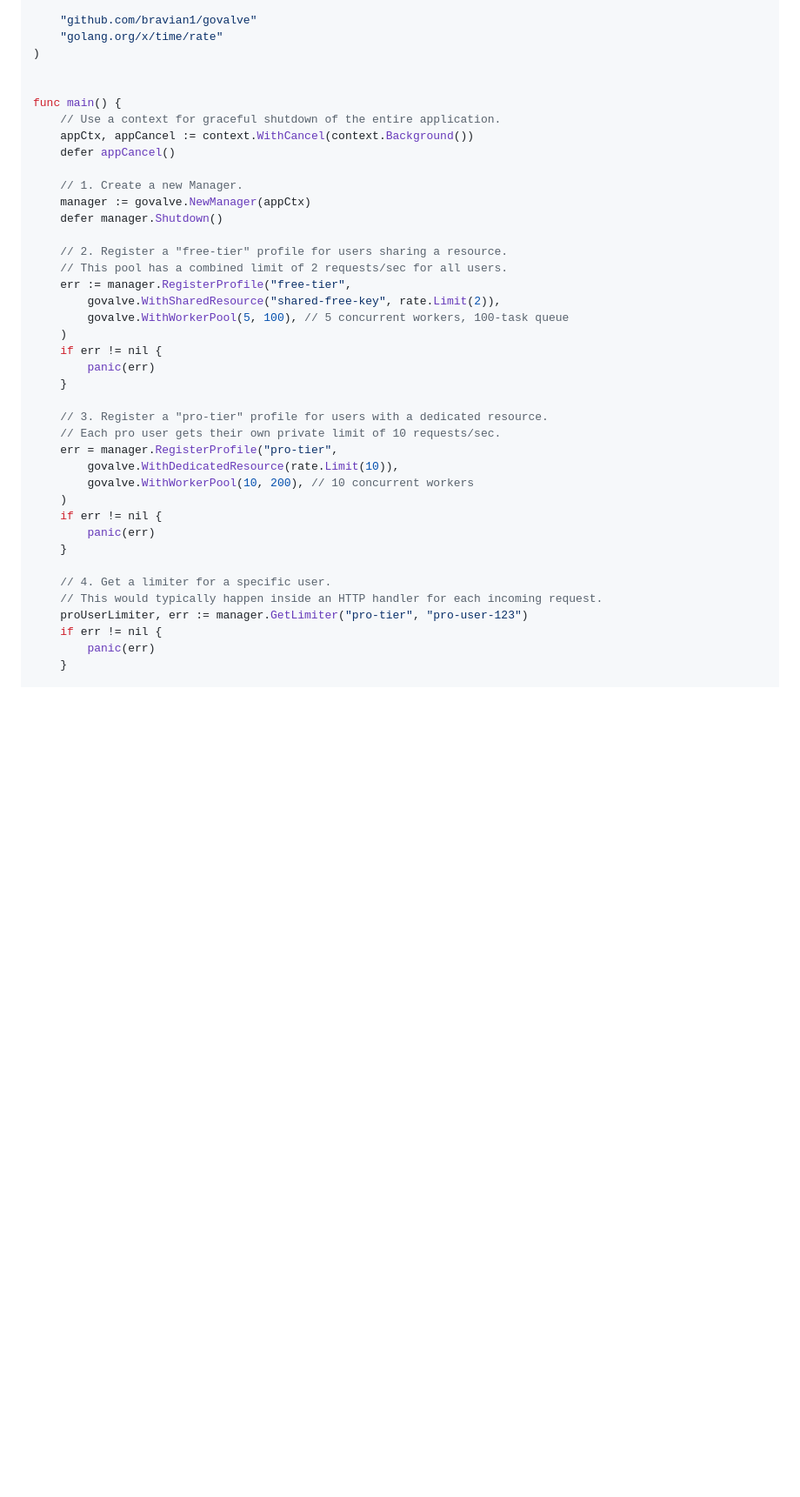
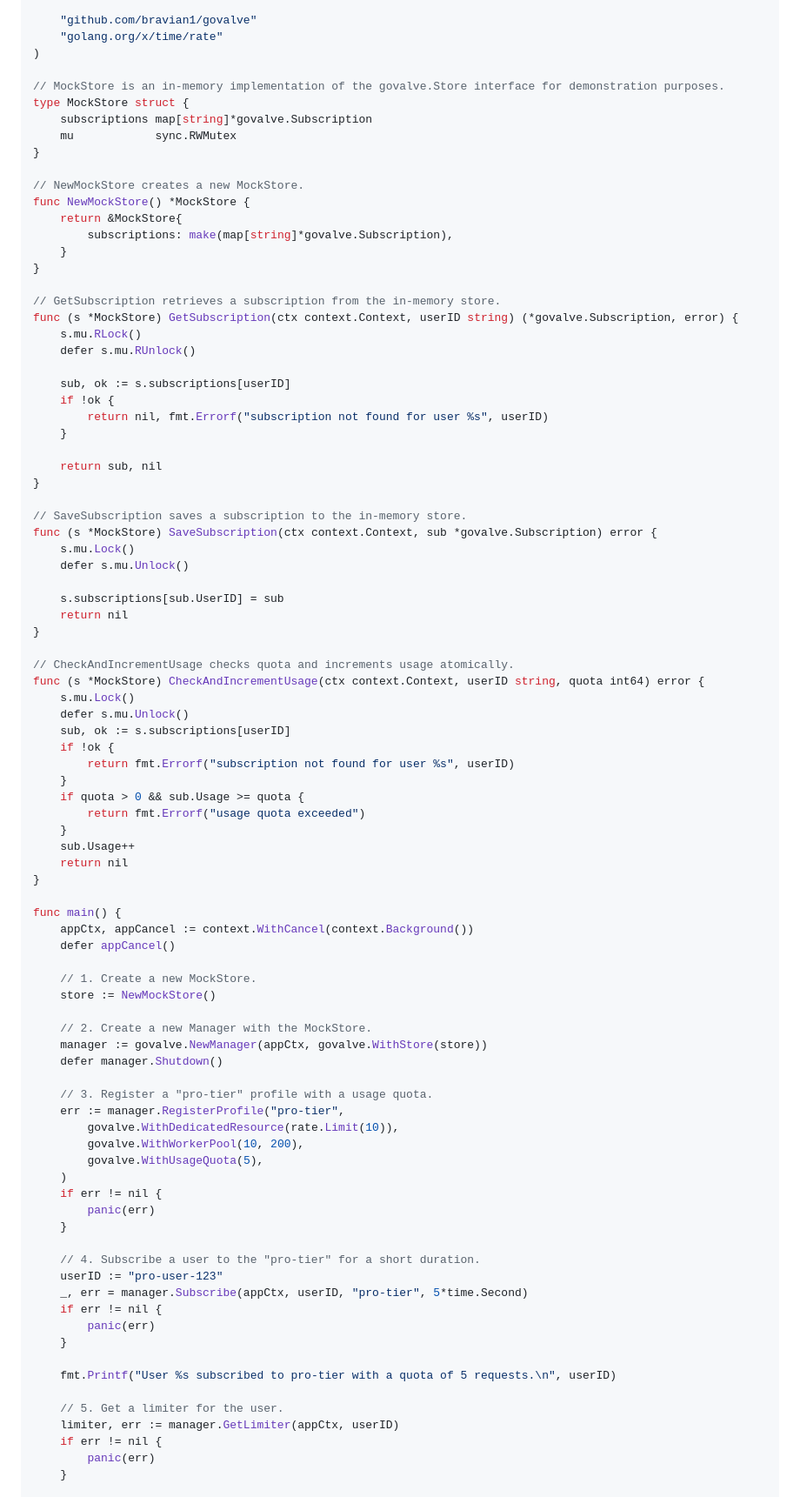
Before and after one commit to bravian1/govalve, a Markdown page: README.md, the part around one of its changes. Shown at 87% size. Drawn GitHub-style; blank space fills up the shorter version.

Commit message:
Enhance README with comprehensive use cases and production guidance

```diff
--- a/README.md
+++ b/README.md
@@ -42,39 +71,88 @@ import (
 	"golang.org/x/time/rate"
 )
 
+// MockStore is an in-memory implementation of the govalve.Store interface for demonstration purposes.
+type MockStore struct {
+	subscriptions map[string]*govalve.Subscription
+	mu            sync.RWMutex
+}
+
+// NewMockStore creates a new MockStore.
+func NewMockStore() *MockStore {
+	return &MockStore{
+		subscriptions: make(map[string]*govalve.Subscription),
+	}
+}
+
+// GetSubscription retrieves a subscription from the in-memory store.
+func (s *MockStore) GetSubscription(ctx context.Context, userID string) (*govalve.Subscription, error) {
+	s.mu.RLock()
+	defer s.mu.RUnlock()
+
+	sub, ok := s.subscriptions[userID]
+	if !ok {
+		return nil, fmt.Errorf("subscription not found for user %s", userID)
+	}
+
+	return sub, nil
+}
+
+// SaveSubscription saves a subscription to the in-memory store.
+func (s *MockStore) SaveSubscription(ctx context.Context, sub *govalve.Subscription) error {
+	s.mu.Lock()
+	defer s.mu.Unlock()
+
+	s.subscriptions[sub.UserID] = sub
+	return nil
+}
+
+// CheckAndIncrementUsage checks quota and increments usage atomically.
+func (s *MockStore) CheckAndIncrementUsage(ctx context.Context, userID string, quota int64) error {
+	s.mu.Lock()
+	defer s.mu.Unlock()
+	sub, ok := s.subscriptions[userID]
+	if !ok {
+		return fmt.Errorf("subscription not found for user %s", userID)
+	}
+	if quota > 0 && sub.Usage >= quota {
+		return fmt.Errorf("usage quota exceeded")
+	}
+	sub.Usage++
+	return nil
+}
 
 func main() {
-	// Use a context for graceful shutdown of the entire application.
 	appCtx, appCancel := context.WithCancel(context.Background())
 	defer appCancel()
 
-	// 1. Create a new Manager.
-	manager := govalve.NewManager(appCtx)
+	// 1. Create a new MockStore.
+	store := NewMockStore()
+
+	// 2. Create a new Manager with the MockStore.
+	manager := govalve.NewManager(appCtx, govalve.WithStore(store))
 	defer manager.Shutdown()
 
-	// 2. Register a "free-tier" profile for users sharing a resource.
-	// This pool has a combined limit of 2 requests/sec for all users.
-	err := manager.RegisterProfile("free-tier",
-		govalve.WithSharedResource("shared-free-key", rate.Limit(2)),
-		govalve.WithWorkerPool(5, 100), // 5 concurrent workers, 100-task queue
+	// 3. Register a "pro-tier" profile with a usage quota.
+	err := manager.RegisterProfile("pro-tier",
+		govalve.WithDedicatedResource(rate.Limit(10)),
+		govalve.WithWorkerPool(10, 200),
+		govalve.WithUsageQuota(5),
 	)
 	if err != nil {
 		panic(err)
 	}
 
-	// 3. Register a "pro-tier" profile for users with a dedicated resource.
-	// Each pro user gets their own private limit of 10 requests/sec.
-	err = manager.RegisterProfile("pro-tier",
-		govalve.WithDedicatedResource(rate.Limit(10)),
-		govalve.WithWorkerPool(10, 200), // 10 concurrent workers
-	)
+	// 4. Subscribe a user to the "pro-tier" for a short duration.
+	userID := "pro-user-123"
+	_, err = manager.Subscribe(appCtx, userID, "pro-tier", 5*time.Second)
 	if err != nil {
 		panic(err)
 	}
 
-	// 4. Get a limiter for a specific user.
-	// This would typically happen inside an HTTP handler for each incoming request.
-	proUserLimiter, err := manager.GetLimiter("pro-tier", "pro-user-123")
+	fmt.Printf("User %s subscribed to pro-tier with a quota of 5 requests.\n", userID)
+
+	// 5. Get a limiter for the user.
+	limiter, err := manager.GetLimiter(appCtx, userID)
 	if err != nil {
 		panic(err)
 	}
```
Also changed, not shown: other parts of README.md (+166 -55 lines).
